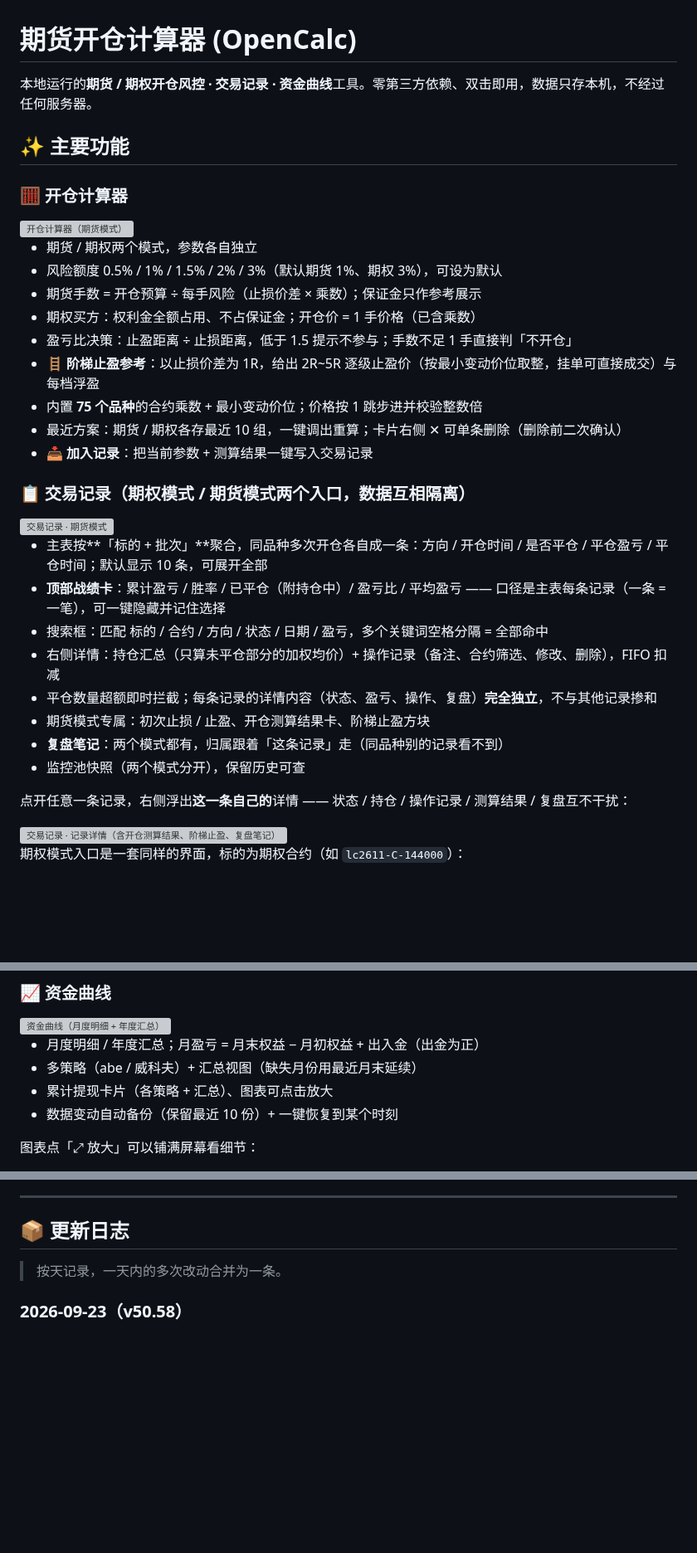
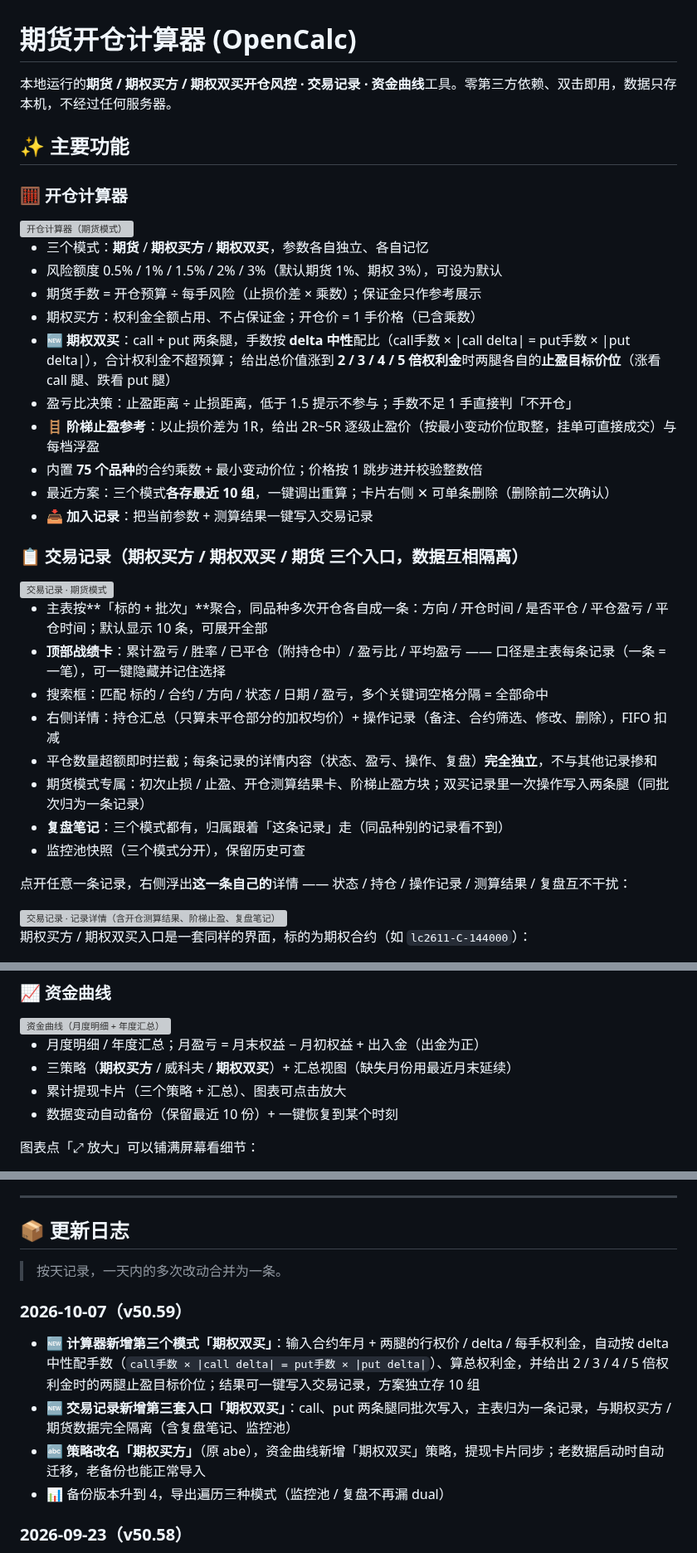
Before and after one commit to zxcools/OpenCalc, a Markdown page: README.md, 3 parts joined by grey strips. Shown at 83% size. GitHub-like rendering; blank space fills up the shorter version; grey boxes are pictures that could not be loaded.

```diff
--- a/README.md
+++ b/README.md
@@ -1,6 +1,6 @@
 # 期货开仓计算器 (OpenCalc)
 
-本地运行的**期货 / 期权开仓风控 · 交易记录 · 资金曲线**工具。零第三方依赖、双击即用，数据只存本机，不经过任何服务器。
+本地运行的**期货 / 期权买方 / 期权双买开仓风控 · 交易记录 · 资金曲线**工具。零第三方依赖、双击即用，数据只存本机，不经过任何服务器。
 
 ## ✨ 主要功能
 
@@ -8,17 +8,19 @@
 
 <img width="100%" src="docs/screenshots/calc.png" alt="开仓计算器（期货模式）">
 
-- 期货 / 期权两个模式，参数各自独立
+- 三个模式：**期货** / **期权买方** / **期权双买**，参数各自独立、各自记忆
 - 风险额度 0.5% / 1% / 1.5% / 2% / 3%（默认期货 1%、期权 3%），可设为默认
 - 期货手数 = 开仓预算 ÷ 每手风险（止损价差 × 乘数）；保证金只作参考展示
 - 期权买方：权利金全额占用、不占保证金；开仓价 = 1 手价格（已含乘数）
+- 🆕 **期权双买**：call + put 两条腿，手数按 **delta 中性**配比（call手数 × |call delta| = put手数 × |put delta|），合计权利金不超预算；
+  给出总价值涨到 **2 / 3 / 4 / 5 倍权利金**时两腿各自的**止盈目标价位**（涨看 call 腿、跌看 put 腿）
 - 盈亏比决策：止盈距离 ÷ 止损距离，低于 1.5 提示不参与；手数不足 1 手直接判「不开仓」
 - 🪜 **阶梯止盈参考**：以止损价差为 1R，给出 2R~5R 逐级止盈价（按最小变动价位取整，挂单可直接成交）与每档浮盈
 - 内置 **75 个品种**的合约乘数 + 最小变动价位；价格按 1 跳步进并校验整数倍
-- 最近方案：期货 / 期权各存最近 10 组，一键调出重算；卡片右侧 ✕ 可单条删除（删除前二次确认）
+- 最近方案：三个模式**各存最近 10 组**，一键调出重算；卡片右侧 ✕ 可单条删除（删除前二次确认）
 - 📥 **加入记录**：把当前参数 + 测算结果一键写入交易记录
 
-### 📋 交易记录（期权模式 / 期货模式两个入口，数据互相隔离）
+### 📋 交易记录（期权买方 / 期权双买 / 期货 三个入口，数据互相隔离）
 
 <img width="100%" src="docs/screenshots/trades-futures.png" alt="交易记录 · 期货模式">
 
@@ -27,13 +29,13 @@
 - 搜索框：匹配 标的 / 合约 / 方向 / 状态 / 日期 / 盈亏，多个关键词空格分隔 = 全部命中
 - 右侧详情：持仓汇总（只算未平仓部分的加权均价）+ 操作记录（备注、合约筛选、修改、删除），FIFO 扣减
 - 平仓数量超额即时拦截；每条记录的详情内容（状态、盈亏、操作、复盘）**完全独立**，不与其他记录掺和
-- 期货模式专属：初次止损 / 止盈、开仓测算结果卡、阶梯止盈方块
-- **复盘笔记**：两个模式都有，归属跟着「这条记录」走（同品种别的记录看不到）
-- 监控池快照（两个模式分开），保留历史可查
+- 期货模式专属：初次止损 / 止盈、开仓测算结果卡、阶梯止盈方块；双买记录里一次操作写入两条腿（同批次归为一条记录）
+- **复盘笔记**：三个模式都有，归属跟着「这条记录」走（同品种别的记录看不到）
+- 监控池快照（三个模式分开），保留历史可查
 
 点开任意一条记录，右侧浮出**这一条自己的**详情 —— 状态 / 持仓 / 操作记录 / 测算结果 / 复盘互不干扰：
 
 <img width="100%" src="docs/screenshots/trade-detail.png" alt="交易记录 · 记录详情（含开仓测算结果、阶梯止盈、复盘笔记）">
 
-期权模式入口是一套同样的界面，标的为期权合约（如 `lc2611-C-144000`）：
+期权买方 / 期权双买入口是一套同样的界面，标的为期权合约（如 `lc2611-C-144000`）：
 
@@ -44,8 +46,8 @@
 <img width="100%" src="docs/screenshots/funds.png" alt="资金曲线（月度明细 + 年度汇总）">
 
 - 月度明细 / 年度汇总；月盈亏 = 月末权益 − 月初权益 + 出入金（出金为正）
-- 多策略（abe / 威科夫）+ 汇总视图（缺失月份用最近月末延续）
-- 累计提现卡片（各策略 + 汇总）、图表可点击放大
+- 三策略（**期权买方** / 威科夫 / **期权双买**）+ 汇总视图（缺失月份用最近月末延续）
+- 累计提现卡片（三个策略 + 汇总）、图表可点击放大
 - 数据变动自动备份（保留最近 10 份）+ 一键恢复到某个时刻
 
 图表点「⤢ 放大」可以铺满屏幕看细节：
@@ -134,6 +136,12 @@ python tools/backup_roundtrip.py   # 备份往返验证（两个临时库，导
 ## 📦 更新日志
 
 > 按天记录，一天内的多次改动合并为一条。
+
+### 2026-10-07（v50.59）
+- 🆕 **计算器新增第三个模式「期权双买」**：输入合约年月 + 两腿的行权价 / delta / 每手权利金，自动按 delta 中性配手数（`call手数 × |call delta| = put手数 × |put delta|`）、算总权利金，并给出 2 / 3 / 4 / 5 倍权利金时的两腿止盈目标价位；结果可一键写入交易记录，方案独立存 10 组
+- 🆕 **交易记录新增第三套入口「期权双买」**：call、put 两条腿同批次写入，主表归为一条记录，与期权买方 / 期货数据完全隔离（含复盘笔记、监控池）
+- 🔤 **策略改名「期权买方」**（原 abe），资金曲线新增「期权双买」策略，提现卡片同步；老数据启动时自动迁移，老备份也能正常导入
+- 📊 备份版本升到 4，导出遍历三种模式（监控池 / 复盘不再漏 dual）
 
 ### 2026-09-23（v50.58）
 - 🗑 **最近方案支持删除**：卡片右侧新增 ✕（期货 / 期权两个模式都有），点一下删掉这一条并写回本地存储，删除前二次确认；点 ✕ 不会误触发「调出」
```
Also changed, not shown: other parts of README.md (+3 -3 lines), design/shot_v5059_dual_calc.png (added), design/shot_v5059_dual_trades.png (added), design/shot_v5059_funds3.png (added), 6 other files.
